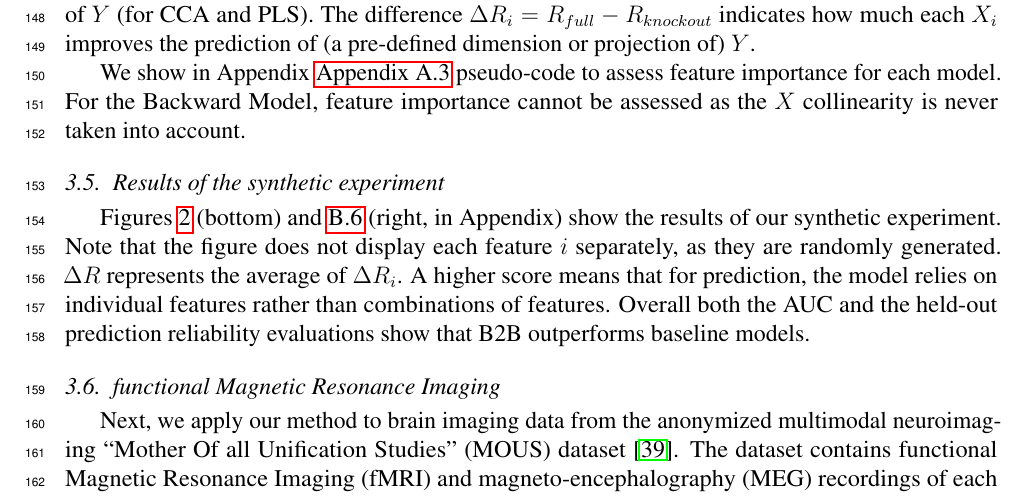
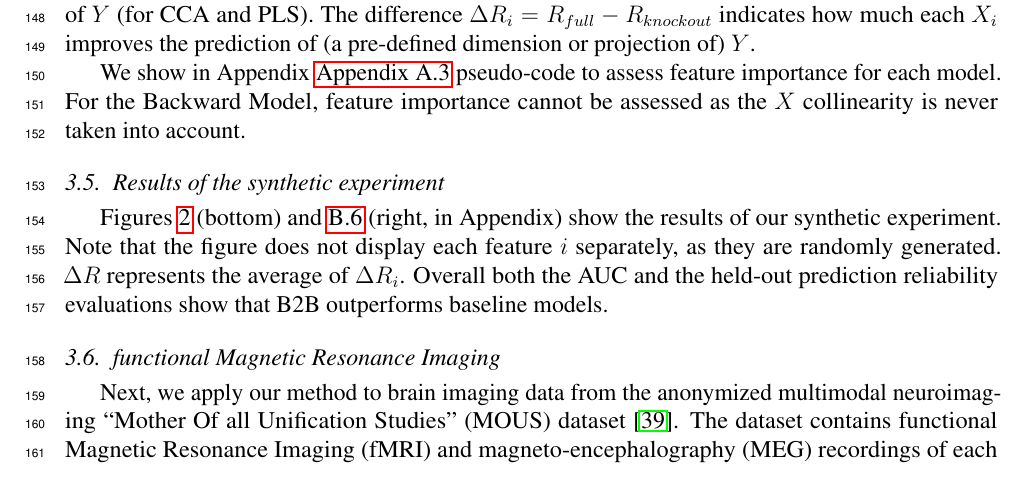
Before and after one commit to kingjr/b2b, a LaTeX paper (paper/paper.tex, which reads paper/synthetic.tex): part of page 7 of 28, cut so that both start at the same text. Compiled offline with pdfLaTeX.

Commit message:
synthetic

```diff
--- a/paper/synthetic.tex
+++ b/paper/synthetic.tex
@@ -134,7 +134,6 @@ taken into account.
 Figures~\ref{fig:percondition} (bottom) and \ref{fig:auc_plots} (right, in
 Appendix) show the results of our synthetic experiment. Note that the figure
 does not display each feature $i$ separately, as they are
-randomly generated. $\Delta R$ represents the average of $\Delta R_i$. A
-higher score means that for prediction, the model relies on individual features
-rather than combinations of features. Overall both the AUC and the held-out
-prediction reliability evaluations show that B2B outperforms baseline models.
+randomly generated. $\Delta R$ represents the average of $\Delta R_i$.
+Overall both the AUC and the held-out prediction reliability evaluations
+show that B2B outperforms baseline models.
```
